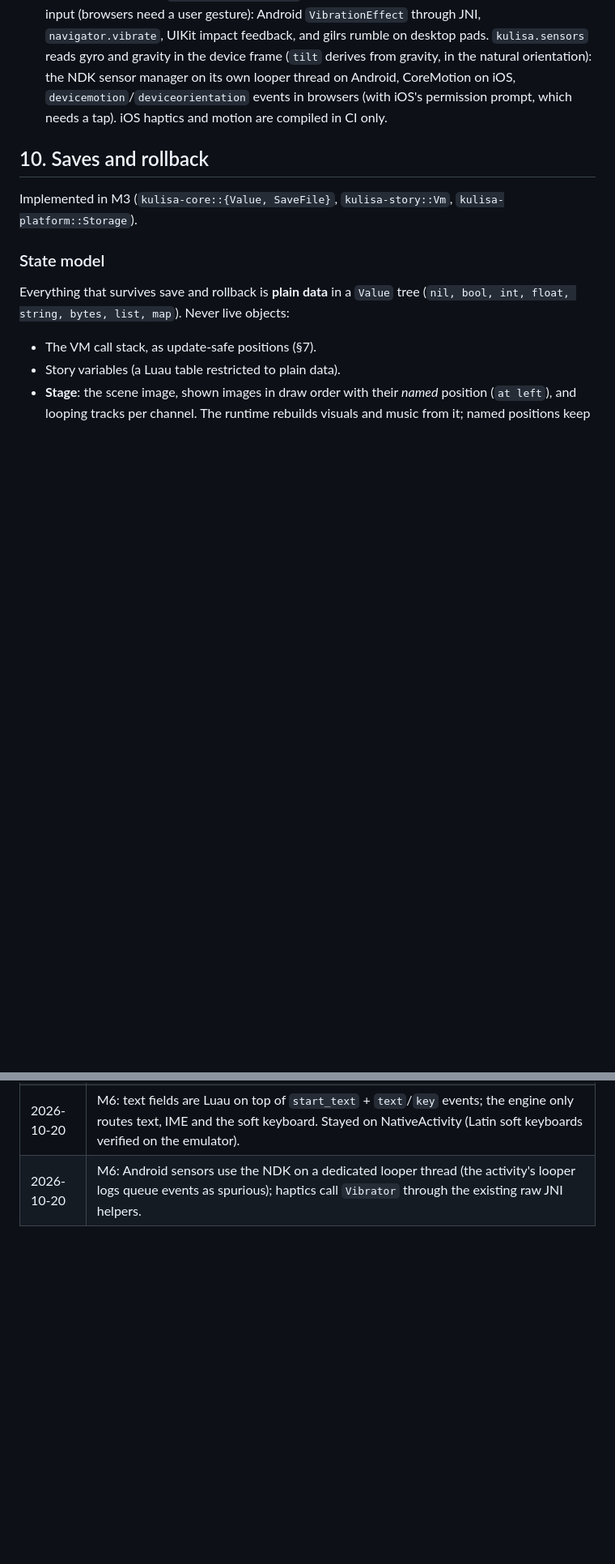
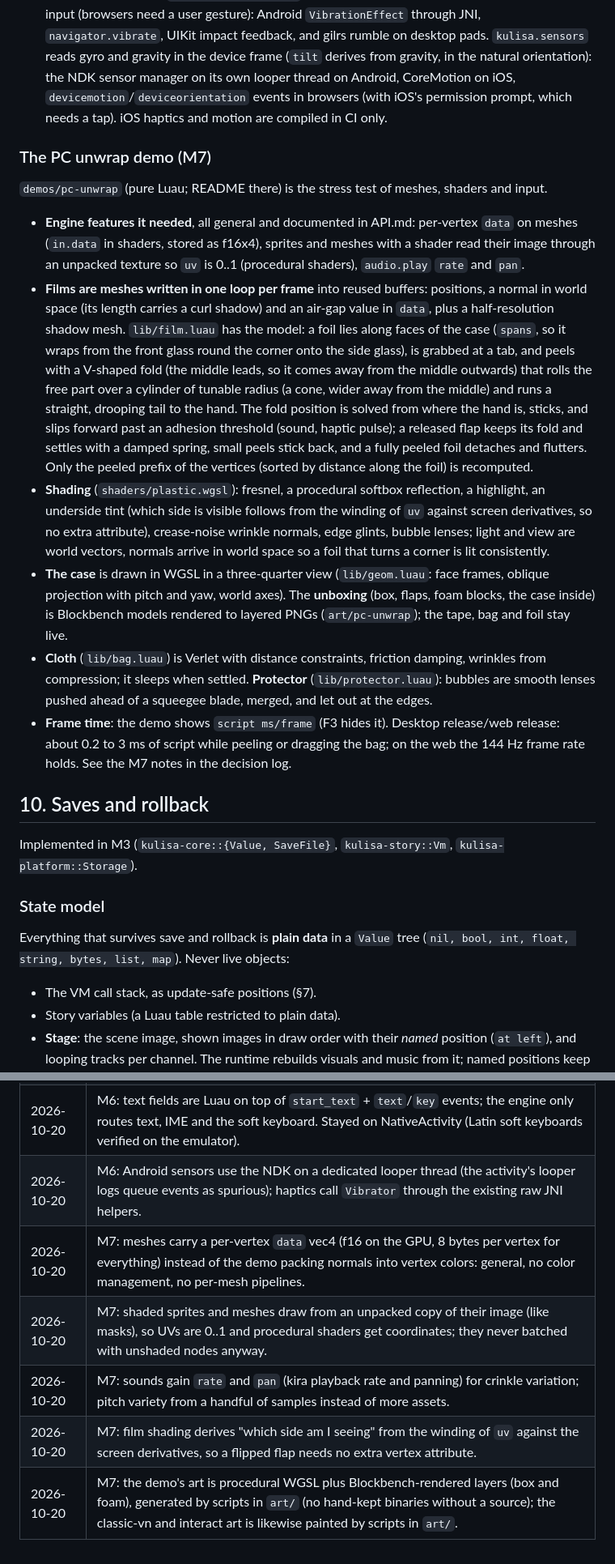
Before and after one commit to nikolchaa/Kulisa, a Markdown page: docs/DESIGN.md, 2 parts joined by grey strips. Shown at 81% size. Rendered like a GitHub page; blank space fills up the shorter version.

Commit message:
docs: describe the PC unwrap demo and its decisions

```diff
--- a/docs/DESIGN.md
+++ b/docs/DESIGN.md
@@ -574,6 +574,37 @@ Implemented in M5 (`kulisa-ui`, bound in `kulisa-lua/src/game/ui.rs`; API in
   CoreMotion on iOS, `devicemotion`/`deviceorientation` events in browsers (with iOS's
   permission prompt, which needs a tap). iOS haptics and motion are compiled in CI only.
 
+### The PC unwrap demo (M7)
+
+`demos/pc-unwrap` (pure Luau; README there) is the stress test of meshes, shaders and input.
+
+- **Engine features it needed**, all general and documented in API.md: per-vertex `data` on meshes
+  (`in.data` in shaders, stored as f16x4), sprites and meshes with a shader read their image through
+  an unpacked texture so `uv` is 0..1 (procedural shaders), `audio.play` `rate` and `pan`.
+- **Films are meshes written in one loop per frame** into reused buffers: positions, a normal in
+  world space (its length carries a curl shadow) and an air-gap value in `data`, plus a half-resolution
+  shadow mesh. `lib/film.luau` has the model: a foil lies along faces of the case (`spans`, so it
+  wraps from the front glass round the corner onto the side glass), is grabbed at a tab, and peels
+  with a V-shaped fold (the middle leads, so it comes away from the middle outwards) that rolls the
+  free part over a cylinder of tunable radius (a cone, wider away from the middle) and runs a straight,
+  drooping tail to the hand. The fold position is solved from where the hand is, sticks, and slips
+  forward past an adhesion threshold (sound, haptic pulse); a released flap keeps its fold and
+  settles with a damped spring, small peels stick back, and a fully peeled foil detaches and flutters.
+  Only the peeled prefix of the vertices (sorted by distance along the foil) is recomputed.
+- **Shading** (`shaders/plastic.wgsl`): fresnel, a procedural softbox reflection, a highlight, an underside
+  tint (which side is visible follows from the winding of `uv` against screen derivatives, so no extra
+  attribute), crease-noise wrinkle normals, edge glints, bubble lenses; light and view are world
+  vectors, normals arrive in world space so a foil that turns a corner is lit consistently.
+- **The case** is drawn in WGSL in a three-quarter view (`lib/geom.luau`: face frames, oblique
+  projection with pitch and yaw, world axes). The **unboxing** (box, flaps, foam blocks, the case
+  inside) is Blockbench models rendered to layered PNGs (`art/pc-unwrap`); the tape, bag and foil stay live.
+- **Cloth** (`lib/bag.luau`) is Verlet with distance constraints, friction damping, wrinkles from
+  compression; it sleeps when settled. **Protector** (`lib/protector.luau`): bubbles are smooth
+  lenses pushed ahead of a squeegee blade, merged, and let out at the edges.
+- **Frame time**: the demo shows `script ms/frame` (F3 hides it). Desktop release/web release: about 0.2 to
+  3 ms of script while peeling or dragging the bag; on the web the 144 Hz frame rate holds. See the
+  M7 notes in the decision log.
+
 ## 10. Saves and rollback
 
 Implemented in M3 (`kulisa-core::{Value, SaveFile}`, `kulisa-story::Vm`,
@@ -746,3 +777,8 @@ body:   the VM's save: frames, stage, story variables
 | 2026-10-20 | M6: gamepads through gilrs (needs libudev-dev on Linux CI); Android/iOS pads are left for later (gilrs has no backend). |
 | 2026-10-20 | M6: text fields are Luau on top of `start_text` + `text`/`key` events; the engine only routes text, IME and the soft keyboard. Stayed on NativeActivity (Latin soft keyboards verified on the emulator). |
 | 2026-10-20 | M6: Android sensors use the NDK on a dedicated looper thread (the activity's looper logs queue events as spurious); haptics call `Vibrator` through the existing raw JNI helpers. |
+| 2026-10-20 | M7: meshes carry a per-vertex `data` vec4 (f16 on the GPU, 8 bytes per vertex for everything) instead of the demo packing normals into vertex colors: general, no color management, no per-mesh pipelines. |
+| 2026-10-20 | M7: shaded sprites and meshes draw from an unpacked copy of their image (like masks), so UVs are 0..1 and procedural shaders get coordinates; they never batched with unshaded nodes anyway. |
+| 2026-10-20 | M7: sounds gain `rate` and `pan` (kira playback rate and panning) for crinkle variation; pitch variety from a handful of samples instead of more assets. |
+| 2026-10-20 | M7: film shading derives "which side am I seeing" from the winding of `uv` against the screen derivatives, so a flipped flap needs no extra vertex attribute. |
+| 2026-10-20 | M7: the demo's art is procedural WGSL plus Blockbench-rendered layers (box and foam), generated by scripts in `art/` (no hand-kept binaries without a source); the classic-vn and interact art is likewise painted by scripts in `art/`. |
```
Also changed, not shown: other parts of docs/DESIGN.md (+1 -1 lines).
